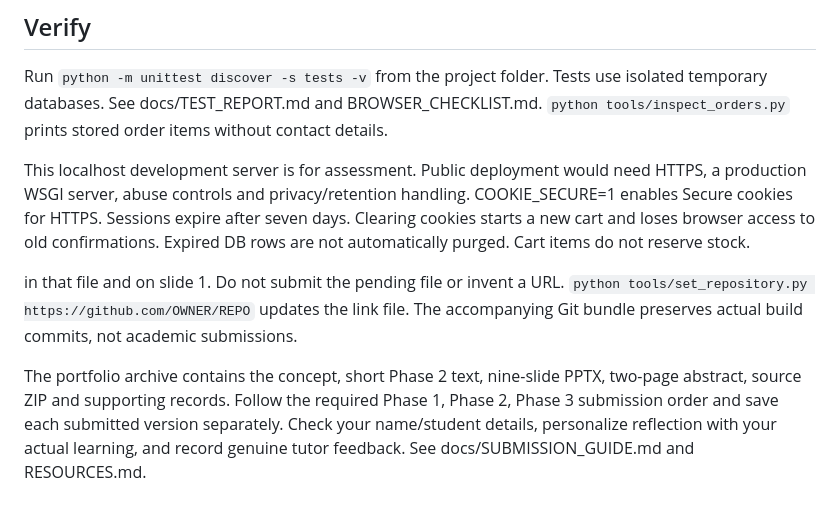
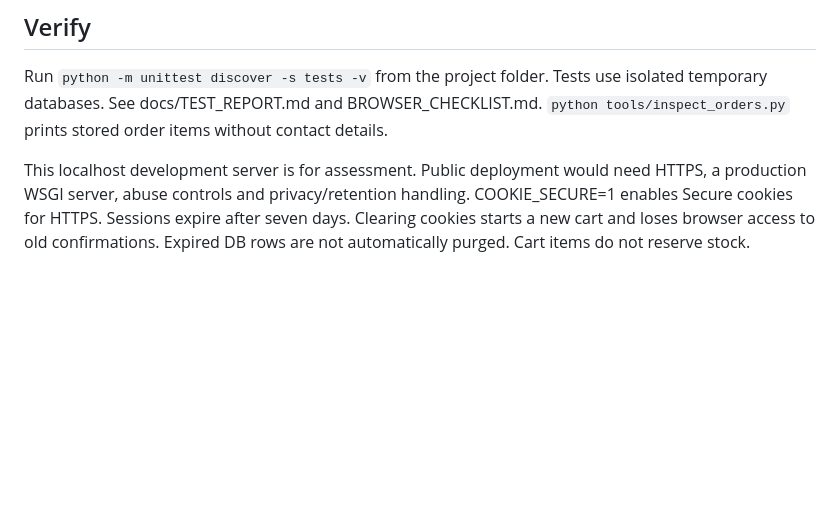
Before and after one commit to kocernadyaelif-dev/chapter-co-bookstore, a Markdown page: README.md, the part around the change. Drawn GitHub-style; blank space fills up the shorter version.

Commit message:
Remove remaining submission instructions from README

```diff
--- a/README.md
+++ b/README.md
@@ -75,13 +75,3 @@ HTTPS, a production WSGI server, abuse controls and privacy/retention handling.
 COOKIE_SECURE=1 enables Secure cookies for HTTPS. Sessions expire after seven days.
 Clearing cookies starts a new cart and loses browser access to old confirmations.
 Expired DB rows are not automatically purged. Cart items do not reserve stock.
-
-in that file and on slide 1. Do not submit the pending file or invent a URL.
-`python tools/set_repository.py https://github.com/OWNER/REPO` updates the link file.
-The accompanying Git bundle preserves actual build commits, not academic submissions.
-
-The portfolio archive contains the concept, short Phase 2 text, nine-slide PPTX,
-two-page abstract, source ZIP and supporting records. Follow the required Phase 1,
-Phase 2, Phase 3 submission order and save each submitted version separately.
-Check your name/student details, personalize reflection with your actual learning,
-and record genuine tutor feedback. See docs/SUBMISSION_GUIDE.md and RESOURCES.md.
```
